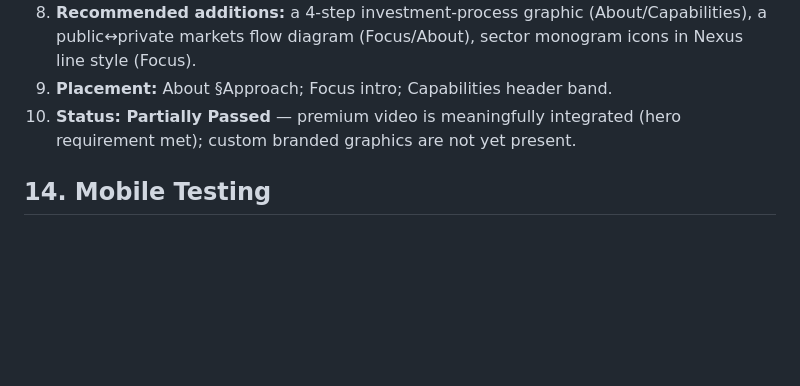
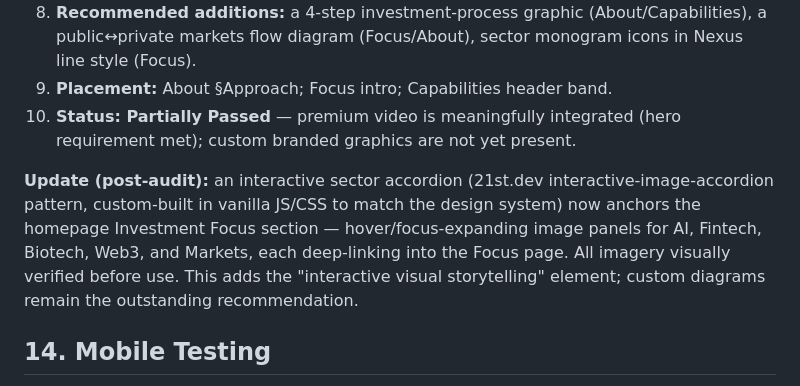
Before and after one commit to stevelouisjean0-byte/nexus-innovations-capital, a Markdown page: redesign-v2/QA-REPORT.md, the part around the change. Drawn GitHub-style; blank space fills up the shorter version.

Commit message:
QA report: note interactive sector accordion added post-audit
Co-Authored-By: Claude Fable 5 <noreply@anthropic.com>

```diff
--- a/redesign-v2/QA-REPORT.md
+++ b/redesign-v2/QA-REPORT.md
@@ -71,6 +71,8 @@ Consistent two-font system (Newsreader + Helvetica), tokenized navy/gold/charcoa
 9. **Placement:** About §Approach; Focus intro; Capabilities header band.
 10. **Status: Partially Passed** — premium video is meaningfully integrated (hero requirement met); custom branded graphics are not yet present.
 
+**Update (post-audit):** an interactive sector accordion (21st.dev interactive-image-accordion pattern, custom-built in vanilla JS/CSS to match the design system) now anchors the homepage Investment Focus section — hover/focus-expanding image panels for AI, Fintech, Biotech, Web3, and Markets, each deep-linking into the Focus page. All imagery visually verified before use. This adds the "interactive visual storytelling" element; custom diagrams remain the outstanding recommendation.
+
 ## 14. Mobile Testing
 
 Breakpoints reviewed at 960/1000/760/640/560/520 px: nav→burger menu, all grids collapse to defined column counts (no orphan cells at any width), form single-column, no fixed widths that force horizontal scroll, touch targets ≥44 px. Real-device pass **Unable to Verify** in this environment — recommend a 5-minute phone check. **Passed by code review.**
```
